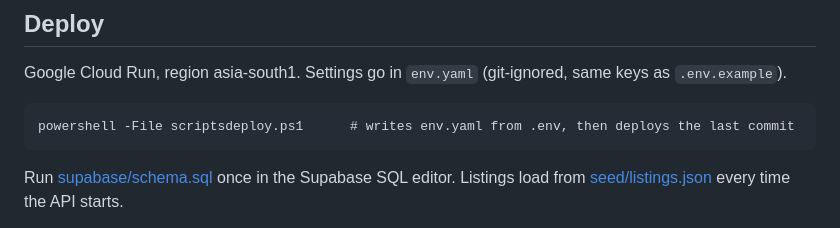
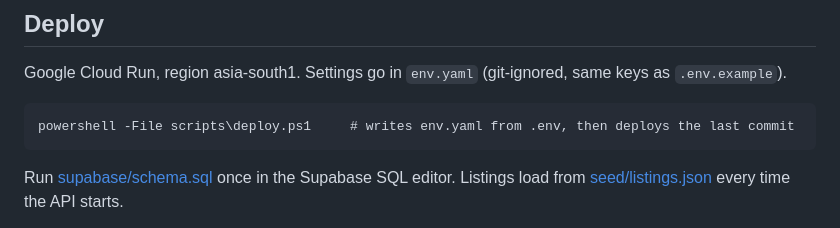
Before and after one commit to samarthputhraya/verifiedbuild-api, a Markdown page: README.md, the part around the change. Rendered like a GitHub page.

Commit message:
Fix the deploy command path in the README

````diff
--- a/README.md
+++ b/README.md
@@ -63,7 +63,7 @@ Tests run offline (GitHub and Gemini are faked): `python -m pytest`
 Google Cloud Run, region asia-south1. Settings go in `env.yaml` (git-ignored, same keys as `.env.example`).
 
 ```
-powershell -File scriptsdeploy.ps1      # writes env.yaml from .env, then deploys the last commit
+powershell -File scripts\deploy.ps1     # writes env.yaml from .env, then deploys the last commit
 ```
 
 Run [supabase/schema.sql](supabase/schema.sql) once in the Supabase SQL editor. Listings load from [seed/listings.json](seed/listings.json) every time the API starts.
````
